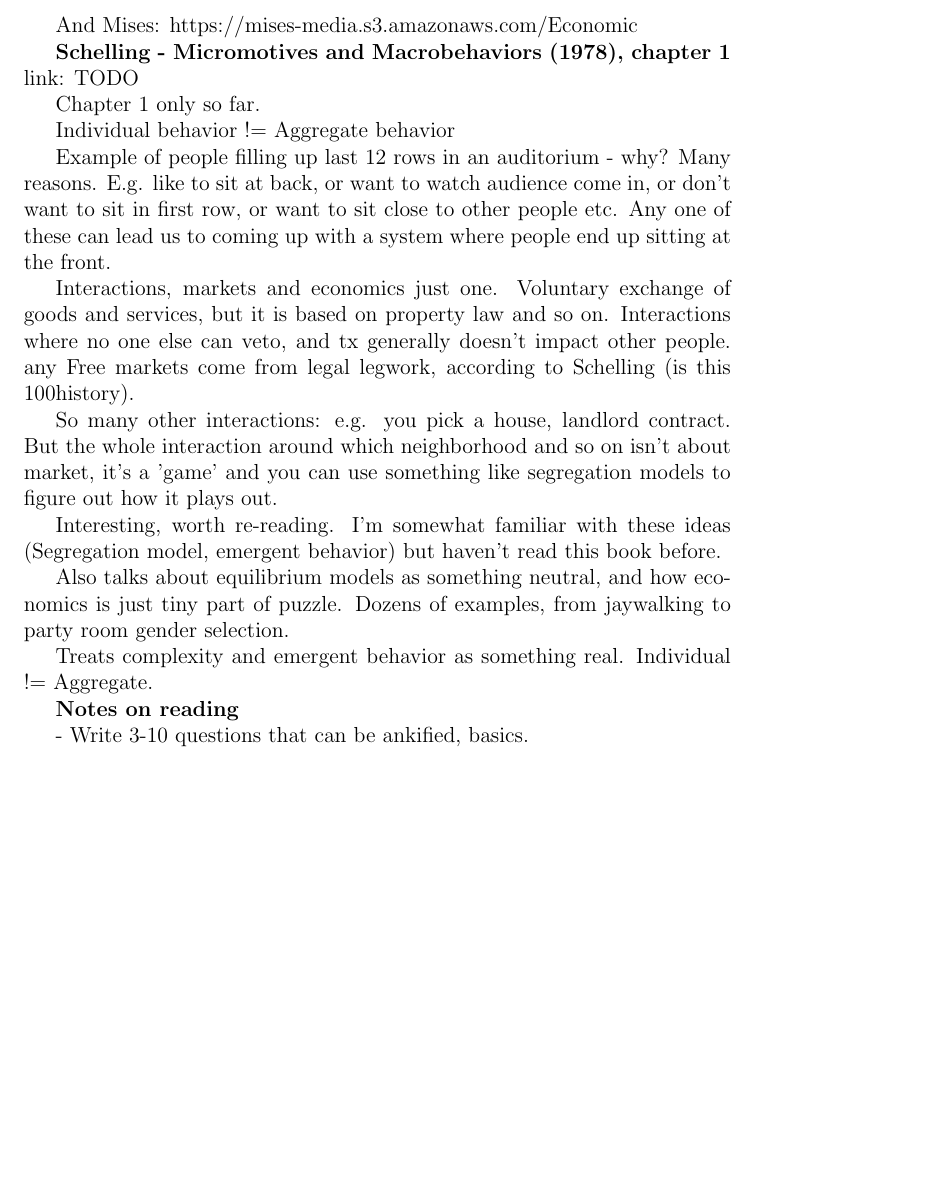
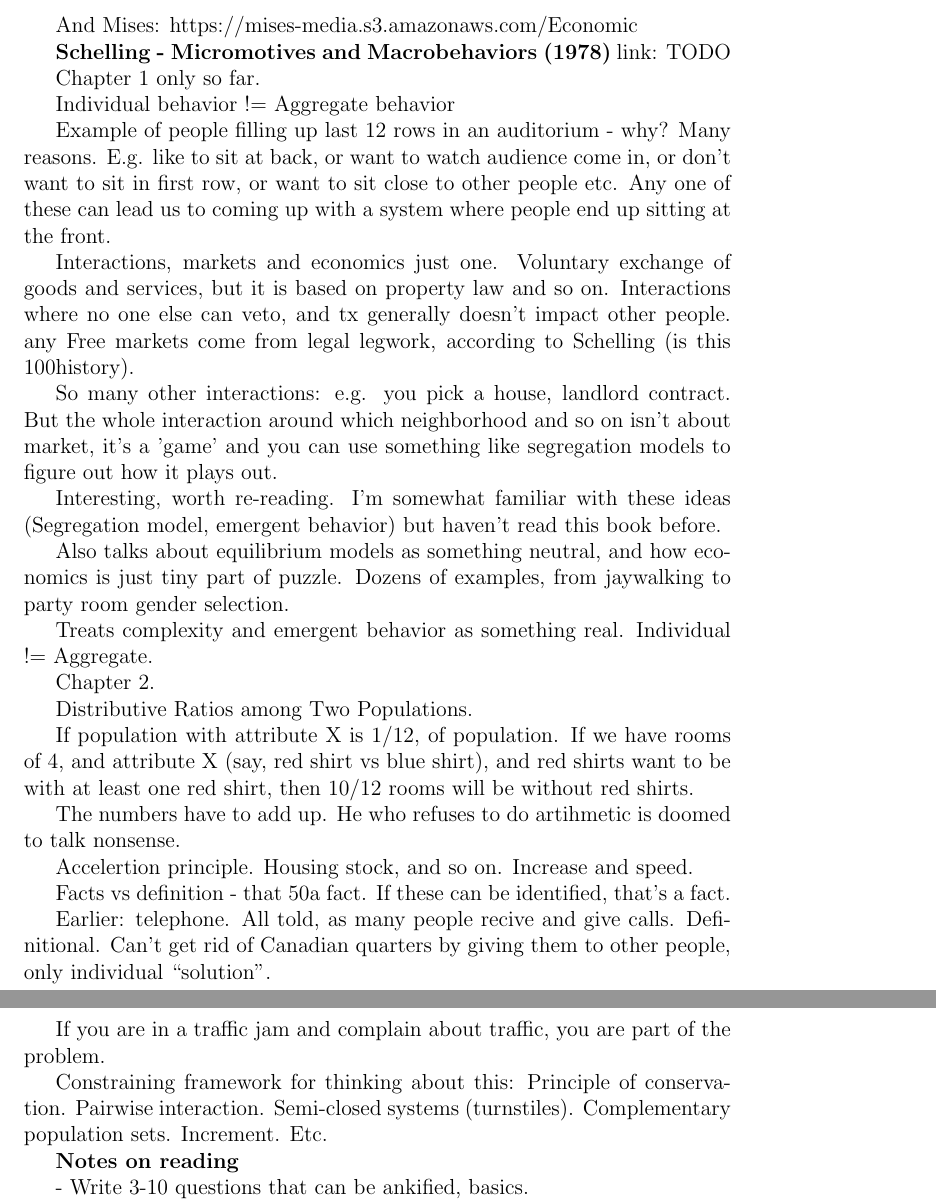
Before and after one commit to oskarth/notes-on-cryptoeconomics, a LaTeX thesis (notes-on-cryptoeconomics.tex): part of page 17 of 18 before the commit and two parts of pages 17 and 18 of 18 after it, the two joined at a grey line, cut so that both start at the same text, the shorter picture padded with empty space. Compiled offline with pdfLaTeX.

Commit message:
Notes on Schelling ch2

```diff
--- a/notes-on-cryptoeconomics.tex
+++ b/notes-on-cryptoeconomics.tex
@@ -731,7 +731,7 @@ Indeed: https://www.amazon.com/Seeing-Like-State-Condition-Institution-ebook/dp/
 
 And Mises: https://mises-media.s3.amazonaws.com/Economic%20Calculation%20in%20the%20Socialist%20Commonwealth_Vol_2_3.pdf?file=1&type=document - apparently this was a real debate back in the, interesting
 
-\textbf{Schelling - Micromotives and Macrobehaviors (1978), chapter 1}
+\textbf{Schelling - Micromotives and Macrobehaviors (1978)}
 link: TODO
 
 Chapter 1 only so far.
@@ -762,6 +762,31 @@ just tiny part of puzzle. Dozens of examples, from jaywalking to party room gend
 selection.
 
 Treats complexity and emergent behavior as something real. Individual != Aggregate.
+
+Chapter 2.
+
+Distributive Ratios among Two Populations.
+
+If population with attribute X is 1/12, of population. If we have rooms of 4,
+and attribute X (say, red shirt vs blue shirt), and red shirts want to be with
+at least one red shirt, then 10/12 rooms will be without red shirts.
+
+The numbers have to add up. He who refuses to do artihmetic is doomed to talk nonsense.
+
+Accelertion principle. Housing stock, and so on. Increase and speed.
+
+Facts vs definition - that 50% of drivers are below average is a definiton, not
+a fact. If these can be identified, that's a fact.
+
+Earlier: telephone. All told, as many people recive and give calls.
+Definitional. Can't get rid of Canadian quarters by giving them to other people,
+only individual ``solution''.
+
+If you are in a traffic jam and complain about traffic, you are part of the problem.
+
+Constraining framework for thinking about this:
+Principle of conservation. Pairwise interaction. Semi-closed systems
+(turnstiles). Complementary population sets. Increment. Etc.
 
 \textbf{Notes on reading}
 
```
Also changed, not shown: notes-on-cryptoeconomics.tex (2 more changed lines).
